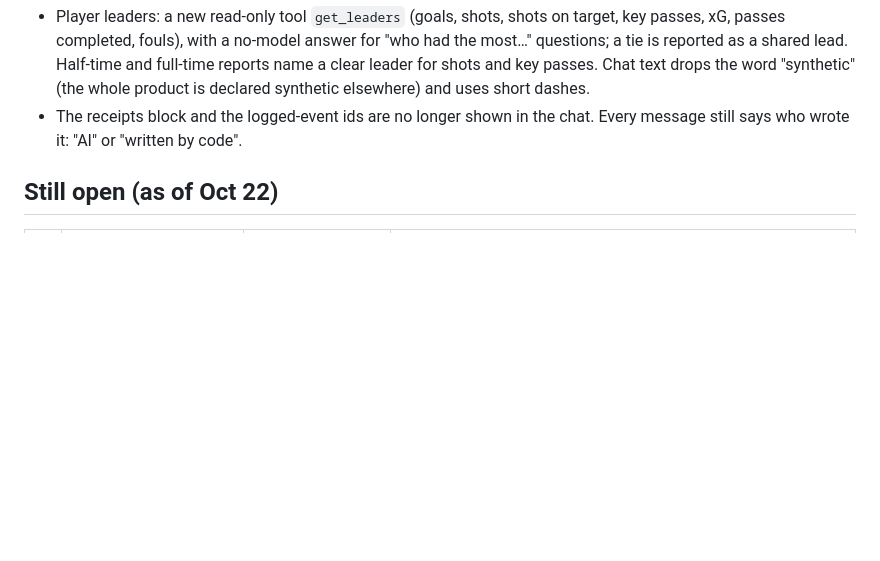
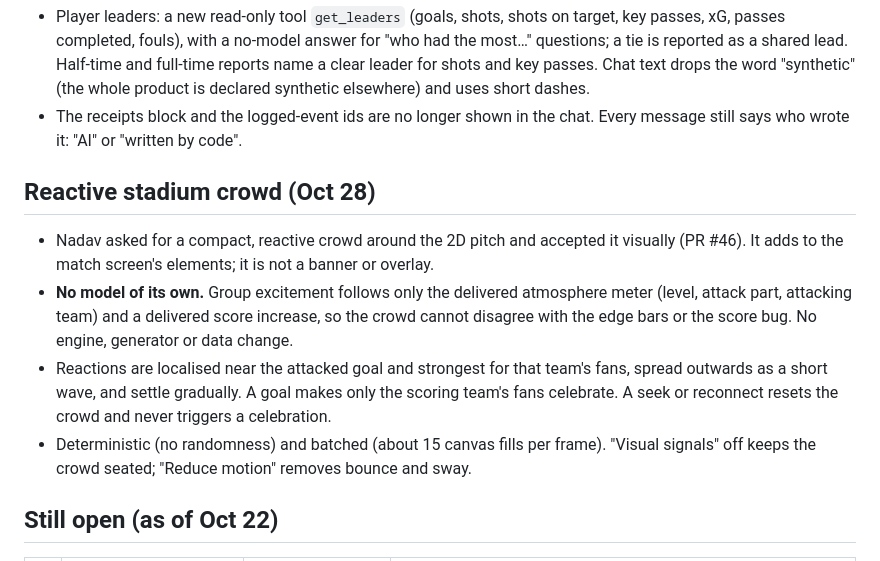
Before and after one commit to Nadavgo8/Visual-Match-Intelligence, a Markdown page: docs/context/decisions.md, the part around the change. GitHub-like rendering; blank space fills up the shorter version.

Commit message:
docs: record the reactive stadium crowd decision
Nadav accepted the crowd visually; record it in decisions.md and note it
in CLAUDE.md next to the match-screen element list.

Co-Authored-By: Claude Opus 5.5 <noreply@anthropic.com>

```diff
--- a/docs/context/decisions.md
+++ b/docs/context/decisions.md
@@ -120,6 +120,13 @@ Calls made while writing spec v2 (Claude, Oct 22; Developer 1 can revisit them i
 - Player leaders: a new read-only tool `get_leaders` (goals, shots, shots on target, key passes, xG, passes completed, fouls), with a no-model answer for "who had the most…" questions; a tie is reported as a shared lead. Half-time and full-time reports name a clear leader for shots and key passes. Chat text drops the word "synthetic" (the whole product is declared synthetic elsewhere) and uses short dashes.
 - The receipts block and the logged-event ids are no longer shown in the chat. Every message still says who wrote it: "AI" or "written by code".
 
+## Reactive stadium crowd (Oct 28)
+
+- Nadav asked for a compact, reactive crowd around the 2D pitch and accepted it visually (PR #46). It adds to the match screen's elements; it is not a banner or overlay.
+- **No model of its own.** Group excitement follows only the delivered atmosphere meter (level, attack part, attacking team) and a delivered score increase, so the crowd cannot disagree with the edge bars or the score bug. No engine, generator or data change.
+- Reactions are localised near the attacked goal and strongest for that team's fans, spread outwards as a short wave, and settle gradually. A goal makes only the scoring team's fans celebrate. A seek or reconnect resets the crowd and never triggers a celebration.
+- Deterministic (no randomness) and batched (about 15 canvas fills per frame). "Visual signals" off keeps the crowd seated; "Reduce motion" removes bounce and sway.
+
 ## Still open (as of Oct 22)
 
 | # | Decision | Owner | Note |
```
Also changed, not shown: CLAUDE.md (+1 -1 lines).
